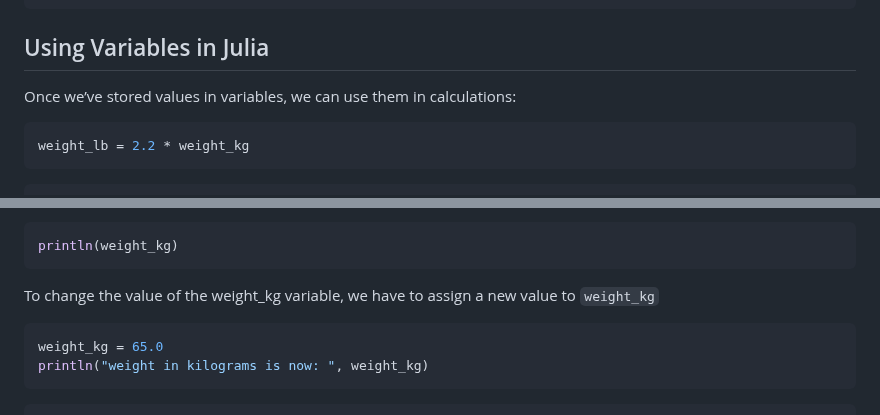
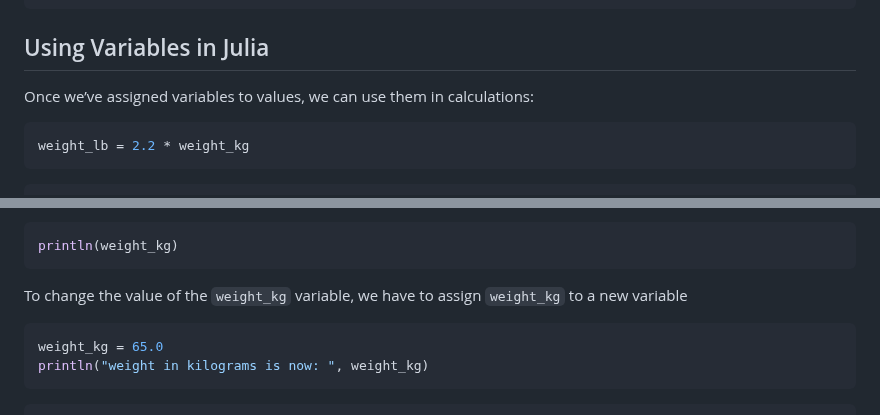
Before and after one commit to carpentries-incubator/julia-inflammation, a Markdown page: episodes/1_julia-fundamentals.md, 2 parts joined by grey strips. Drawn GitHub-style.

Commit message:
improve language about assignment

````diff
--- a/episodes/1_julia-fundamentals.md
+++ b/episodes/1_julia-fundamentals.md
@@ -83,7 +83,7 @@ patient_id = "001"
 
 ## Using Variables in Julia
 
-Once we’ve stored values in variables, we can use them in calculations:
+Once we’ve assigned variables to values, we can use them in calculations:
 
 ```julia
 weight_lb = 2.2 * weight_kg
@@ -174,7 +176,7 @@ The above doesn't change `weight_kg`:
 println(weight_kg)
 ```
 
-To change the value of the weight_kg variable, we have to assign a new value to `weight_kg`
+To change the value of the `weight_kg` variable, we have to assign `weight_kg` to a new variable
 
 ```julia
 weight_kg = 65.0
````
Also changed, not shown: other parts of episodes/1_julia-fundamentals.md (+4 -2 lines).
